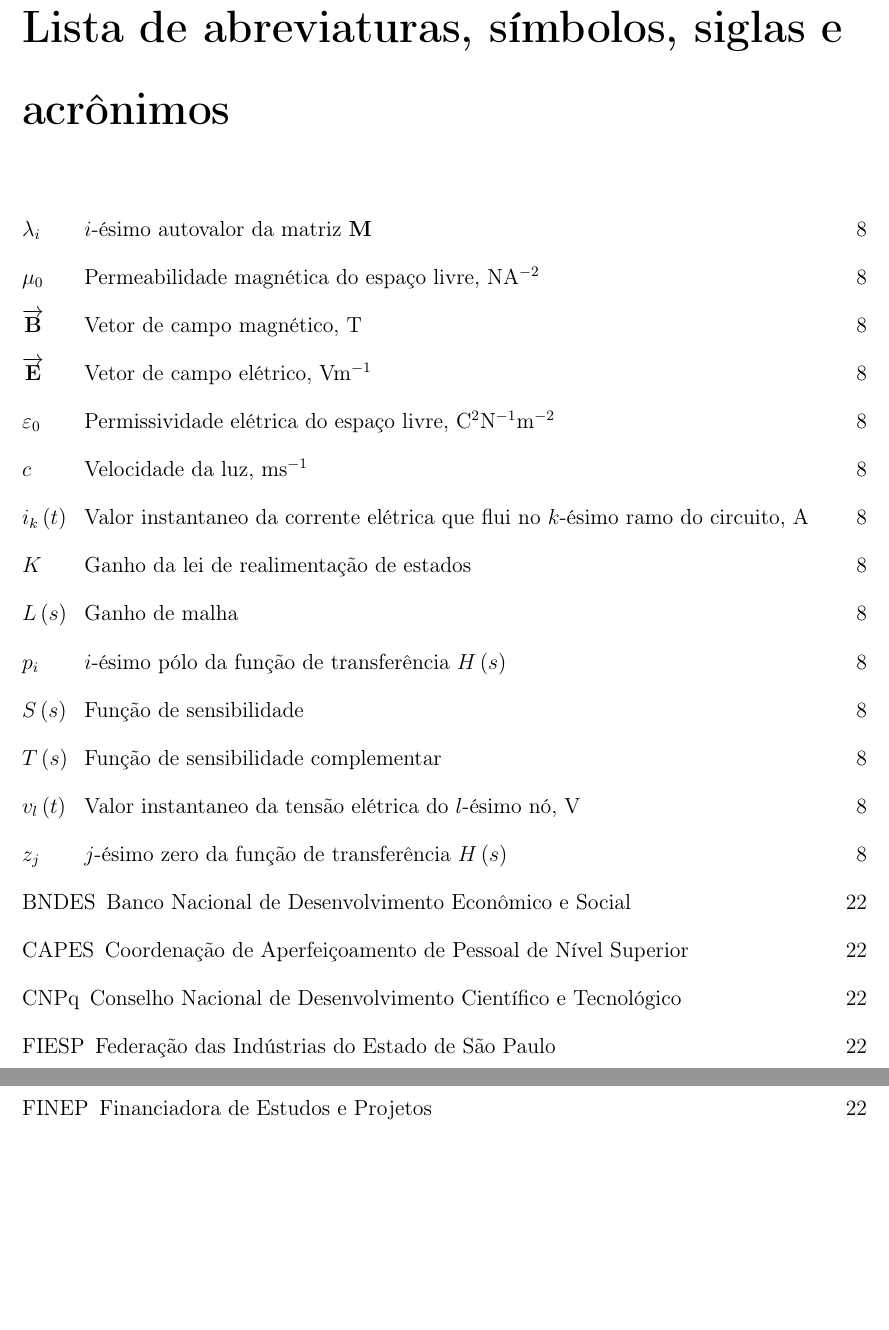
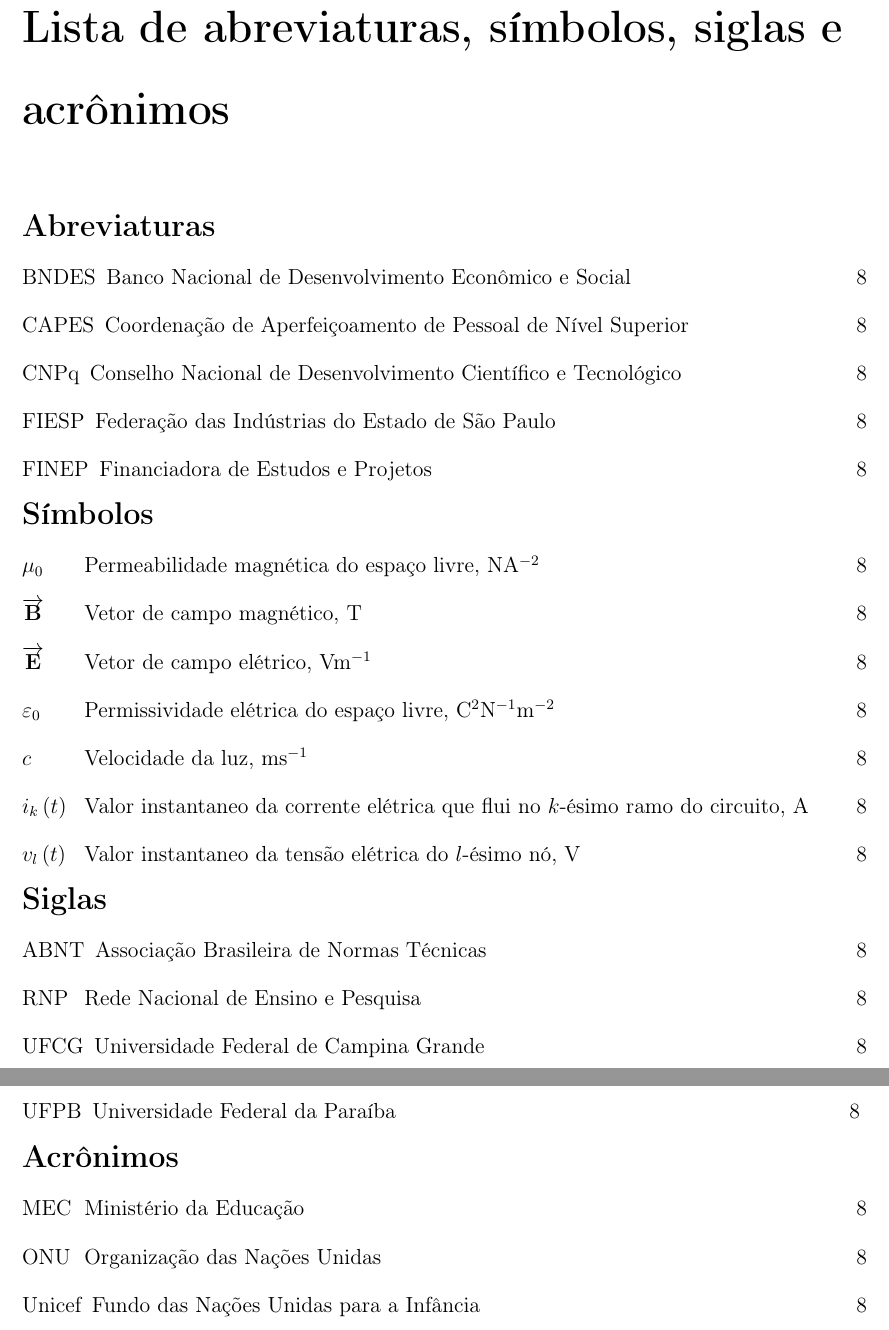
Before and after one commit to AMNLima/copeleam, a LaTeX document (main.tex, which reads cls/copeleam.cls, src/cap2/cap2.tex, src/etc/conclusa.tex): two parts of pages 9 and 10 of 36, joined at a grey line, cut so that both start at the same text, the shorter picture padded with empty space. Compiled offline with pdfLaTeX.

Commit message:
Lista de abreviaturas, símbolos, siglas e acrônimos
Organização da lista de abreviaturas, símbolos, siglas e acrônimos em seções.

```diff
--- a/cls/copeleam.cls
+++ b/cls/copeleam.cls
@@ -11,2 +15,0 @@
-\newcommand{\sigla}{\nomenclature}
-\newcommand{\simbolo}{\nomenclature}
--- a/main.tex
+++ b/main.tex
@@ -7,7 +7,7 @@
 %\newcommand{\doc}{prd}
 %\newcommand{\doc}{qlf}
 %% Para gerar lista a Lista de abreviaturas, símbolos, siglas e acrônimos
-\immediate\write18{makeindex \jobname.nlo -s nomencl.ist -o \jobname.nls}
+\immediate\write18{makeindex \jobname.nlo -s nomencl.ist -t \jobname.nlg -o \jobname.nls}
 %%
 \documentclass[\doc]{cls/copeleam}
 %
--- a/src/cap2/cap2.tex
+++ b/src/cap2/cap2.tex
@@ -70,0 +74 @@
+\abreviatura{BNDES}{Banco Nacional de Desenvolvimento Econômico e Social\nomrefpage}
@@ -71,3 +85,12 @@
+\sigla{ABNT}{Associação Brasileira de Normas Técnicas\nomrefpage}
+\sigla{RNP}{Rede Nacional de Ensino e Pesquisa\nomrefpage}
+\sigla{UFCG}{Universidade Federal de Campina Grande\nomrefpage}
+\sigla{UFPB}{Universidade Federal da Paraíba\nomrefpage}
+%
+\acronimo{ONU}{Organização das Nações Unidas\nomrefpage}
+\acronimo{MEC}{Ministério da Educação\nomrefpage}
+\acronimo{Unicef}{Fundo das Nações Unidas para a Infância\nomrefpage}
+
 As equações de Maxwell permitem descrever de forma concisa e elegante
 os fundamentos da eletricidade e magnetismo. A formulação integral das
 equações de Maxwell para o caso em que o meio não é polarizavél e não há ímãs é:%
@@ -92,4 +108,0 @@
-\simbolo{$T\left(s\right)$}{Função de sensibilidade complementar\nomrefpage}%
-\simbolo{$S\left(s\right)$}{Função de sensibilidade\nomrefpage}%
-\simbolo{$L\left(s\right)$}{Ganho de malha\nomrefpage}%
-\simbolo{$K$}{Ganho da lei de realimentação de estados\nomrefpage}%
--- a/src/etc/conclusa.tex
+++ b/src/etc/conclusa.tex
@@ -7,8 +7,3 @@
 No caso desse documento uma conclusão esperada é que voce tenha lido este texto e aprendido, pelos exemplos, como preparar seu documento. Lembre que caso o seu documento seja uma dissertação ou uma tese, será disponibilizado para consulta pública pela CAPES.
 
 Considerando que as informações aqui fornecidas sobre edição de documentos usando \TeX \ e \LaTeX \ são muito resumidas, recomenda-se que você consulte livros especializados em \TeX \ e \LaTeX \ tais como o livro do \TeX \ escrito por Donald E. Knuth \cite{texbook} ou o livro do \LaTeX \ escrito por Leslie Lamport \cite{latexbook}, para suas futuras dúvidas.
-\abreviatura{CAPES}{Coordenação de Aperfeiçoamento de Pessoal de N\'{i}vel Superior\nomrefpage}
-\abreviatura{CNPq}{Conselho Nacional de Desenvolvimento Científico e Tecnológico\nomrefpage}%
-\abreviatura{FINEP}{Financiadora de Estudos e Projetos\nomrefpage}%
-\abreviatura{BNDES}{Banco Nacional de Desenvolvimento Econômico e Social\nomrefpage}%
-\abreviatura{FIESP}{Federação das Indústrias do Estado de São Paulo\nomrefpage}%
```
Also changed, not shown: cls/copeleam.cls (13 more changed lines), src/cap2/cap2.tex (24 more changed lines).
